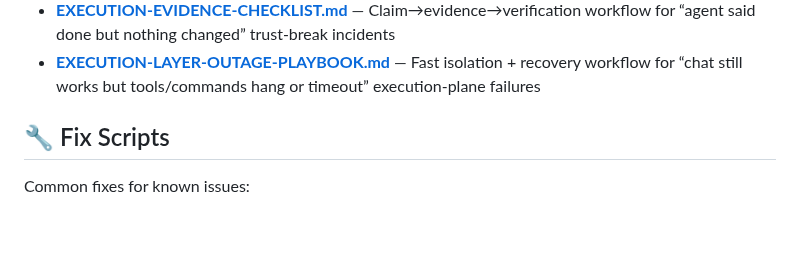
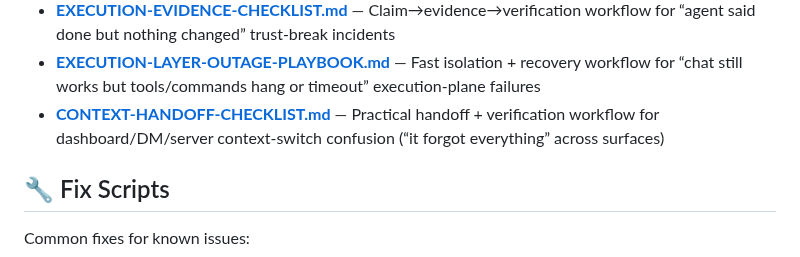
Before and after one commit to heyron-ai/agent-library, a Markdown page: README.md, the part around the change. GitHub-like rendering; blank space fills up the shorter version.

Commit message:
Add context handoff checklist template for cross-surface memory confusion

```diff
--- a/README.md
+++ b/README.md
@@ -76,6 +76,7 @@ Battle-tested workspace files to get started fast:
 - **[TIMEZONE-DRIFT-PLAYBOOK.md](templates/TIMEZONE-DRIFT-PLAYBOOK.md)** — Step-by-step verification and recovery workflow for wrong timezone/day outputs and misfiring reminders
 - **[EXECUTION-EVIDENCE-CHECKLIST.md](templates/EXECUTION-EVIDENCE-CHECKLIST.md)** — Claim→evidence→verification workflow for “agent said done but nothing changed” trust-break incidents
 - **[EXECUTION-LAYER-OUTAGE-PLAYBOOK.md](templates/EXECUTION-LAYER-OUTAGE-PLAYBOOK.md)** — Fast isolation + recovery workflow for “chat still works but tools/commands hang or timeout” execution-plane failures
+- **[CONTEXT-HANDOFF-CHECKLIST.md](templates/CONTEXT-HANDOFF-CHECKLIST.md)** — Practical handoff + verification workflow for dashboard/DM/server context-switch confusion (“it forgot everything” across surfaces)
 
 ## 🔧 Fix Scripts
 
```
Also changed, not shown: templates/CONTEXT-HANDOFF-CHECKLIST.md (added, +101 -0 lines).
